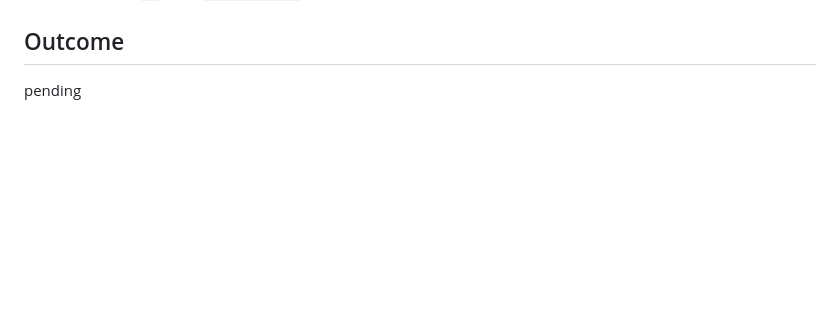
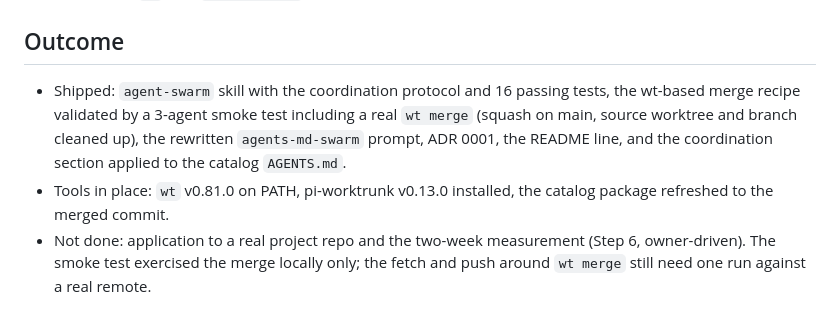
Before and after one commit to krkn-s/ai-workspace, a Markdown page: docs/plans/2026-10-31-agent-swarm.md, the part around one of its changes. Drawn GitHub-style; blank space fills up the shorter version.

Commit message:
agent-swarm: tick steps 1 to 5 in the plan, record the outcome

```diff
--- a/docs/plans/2026-10-31-agent-swarm.md
+++ b/docs/plans/2026-10-31-agent-swarm.md
@@ -126,4 +126,6 @@ Several agents may work in this clone at once, one branch and one worktree per t
 
 ## Outcome
 
-pending
+- Shipped: `agent-swarm` skill with the coordination protocol and 16 passing tests, the wt-based merge recipe validated by a 3-agent smoke test including a real `wt merge` (squash on main, source worktree and branch cleaned up), the rewritten `agents-md-swarm` prompt, ADR 0001, the README line, and the coordination section applied to the catalog `AGENTS.md`.
+- Tools in place: `wt` v0.81.0 on PATH, pi-worktrunk v0.13.0 installed, the catalog package refreshed to the merged commit.
+- Not done: application to a real project repo and the two-week measurement (Step 6, owner-driven). The smoke test exercised the merge locally only; the fetch and push around `wt merge` still need one run against a real remote.
```
Also changed, not shown: other parts of docs/plans/2026-10-31-agent-swarm.md (+1 -1 lines).
